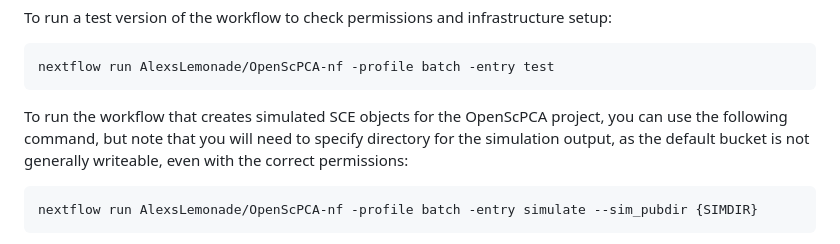
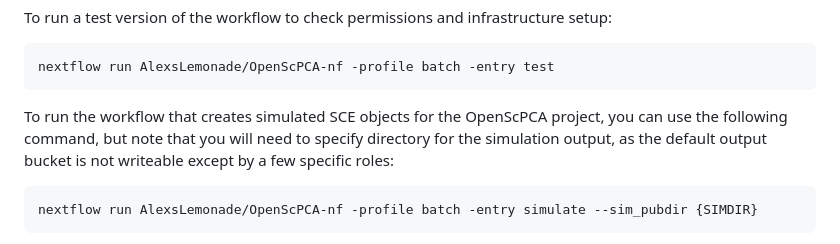
Before and after one commit to AlexsLemonade/OpenScPCA-nf, a Markdown page: README.md, the part around the change. GitHub-like rendering.

Commit message:
update wording

````diff
--- a/README.md
+++ b/README.md
@@ -57,7 +57,7 @@ To run a test version of the workflow to check permissions and infrastructure se
 nextflow run AlexsLemonade/OpenScPCA-nf -profile batch -entry test
 ```
 
-To run the workflow that creates simulated SCE objects for the OpenScPCA project, you can use the following command, but note that you will need to specify directory for the simulation output, as the default bucket is not generally writeable, even with the correct permissions:
+To run the workflow that creates simulated SCE objects for the OpenScPCA project, you can use the following command, but note that you will need to specify directory for the simulation output, as the default output bucket is not writeable except by a few specific roles:
 
 ```bash
 nextflow run AlexsLemonade/OpenScPCA-nf -profile batch -entry simulate --sim_pubdir {SIMDIR}
````
